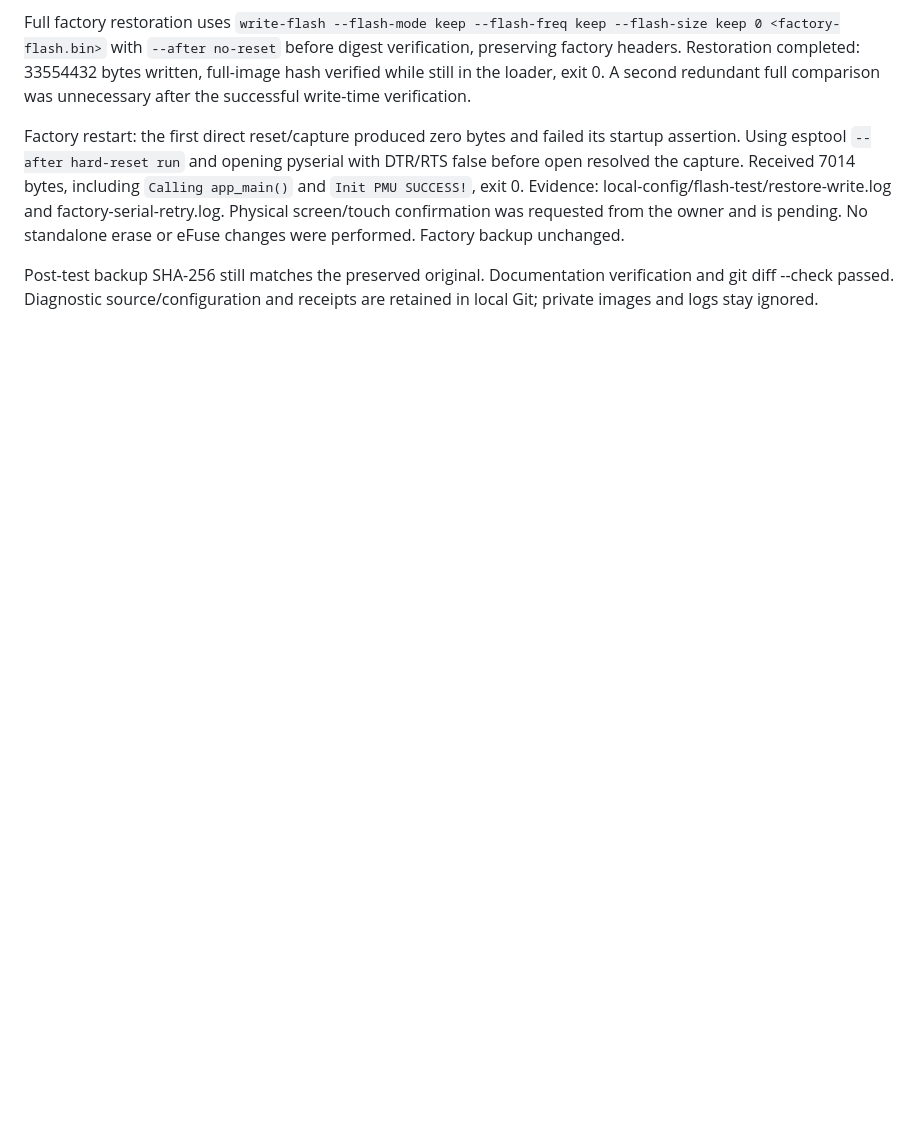
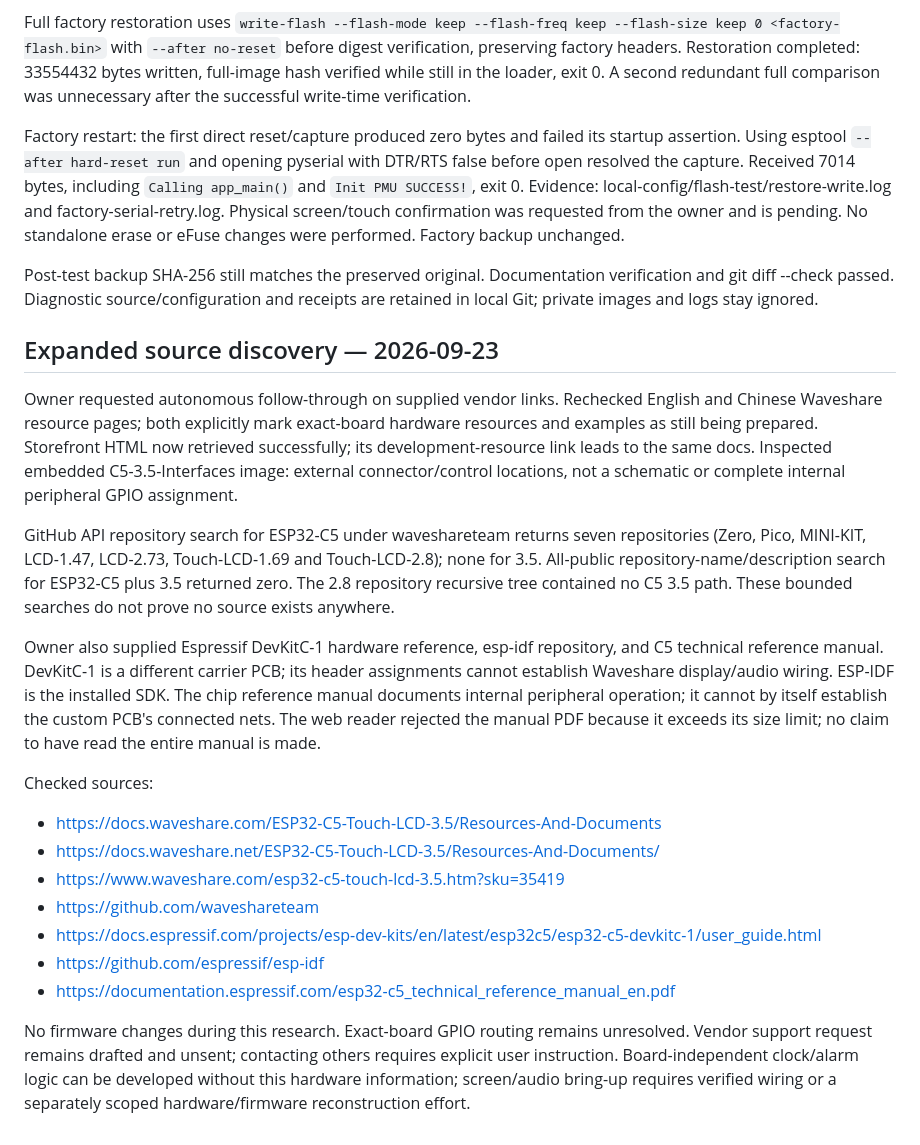
Before and after one commit to Wolfeitz/smart-alarm-clock, a Markdown page: docs/WORK.md, the part around the change. GitHub-like rendering; blank space fills up the shorter version.

Commit message:
Record expanded exact-board resource search and evidence limits

```diff
--- a/docs/WORK.md
+++ b/docs/WORK.md
@@ -272,3 +272,41 @@ No standalone erase or eFuse changes were performed. Factory backup unchanged.
 Post-test backup SHA-256 still matches the preserved original. Documentation
 verification and git diff --check passed. Diagnostic source/configuration and
 receipts are retained in local Git; private images and logs stay ignored.
+
+## Expanded source discovery — 2026-09-23
+
+Owner requested autonomous follow-through on supplied vendor links. Rechecked
+English and Chinese Waveshare resource pages; both explicitly mark exact-board
+hardware resources and examples as still being prepared. Storefront HTML now
+retrieved successfully; its development-resource link leads to the same docs.
+Inspected embedded C5-3.5-Interfaces image: external connector/control locations,
+not a schematic or complete internal peripheral GPIO assignment.
+
+GitHub API repository search for ESP32-C5 under waveshareteam returns seven
+repositories (Zero, Pico, MINI-KIT, LCD-1.47, LCD-2.73, Touch-LCD-1.69 and
+Touch-LCD-2.8); none for 3.5. All-public repository-name/description search for
+ESP32-C5 plus 3.5 returned zero. The 2.8 repository recursive tree contained no
+C5 3.5 path. These bounded searches do not prove no source exists anywhere.
+
+Owner also supplied Espressif DevKitC-1 hardware reference, esp-idf repository,
+and C5 technical reference manual. DevKitC-1 is a different carrier PCB; its
+header assignments cannot establish Waveshare display/audio wiring. ESP-IDF
+is the installed SDK. The chip reference manual documents internal peripheral
+operation; it cannot by itself establish the custom PCB's connected nets.
+The web reader rejected the manual PDF because it exceeds its size limit; no
+claim to have read the entire manual is made.
+
+Checked sources:
+- https://docs.waveshare.com/ESP32-C5-Touch-LCD-3.5/Resources-And-Documents
+- https://docs.waveshare.net/ESP32-C5-Touch-LCD-3.5/Resources-And-Documents/
+- https://www.waveshare.com/esp32-c5-touch-lcd-3.5.htm?sku=35419
+- https://github.com/waveshareteam
+- https://docs.espressif.com/projects/esp-dev-kits/en/latest/esp32c5/esp32-c5-devkitc-1/user_guide.html
+- https://github.com/espressif/esp-idf
+- https://documentation.espressif.com/esp32-c5_technical_reference_manual_en.pdf
+
+No firmware changes during this research. Exact-board GPIO routing remains
+unresolved. Vendor support request remains drafted and unsent; contacting others
+requires explicit user instruction. Board-independent clock/alarm logic can be
+developed without this hardware information; screen/audio bring-up requires
+verified wiring or a separately scoped hardware/firmware reconstruction effort.
```
